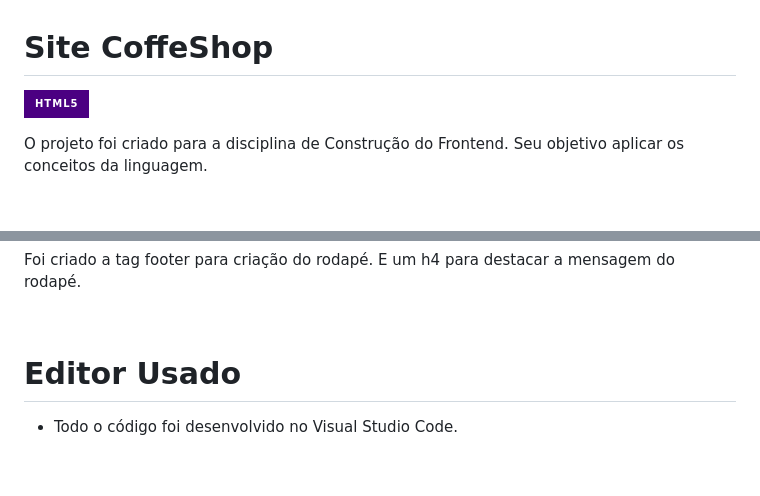
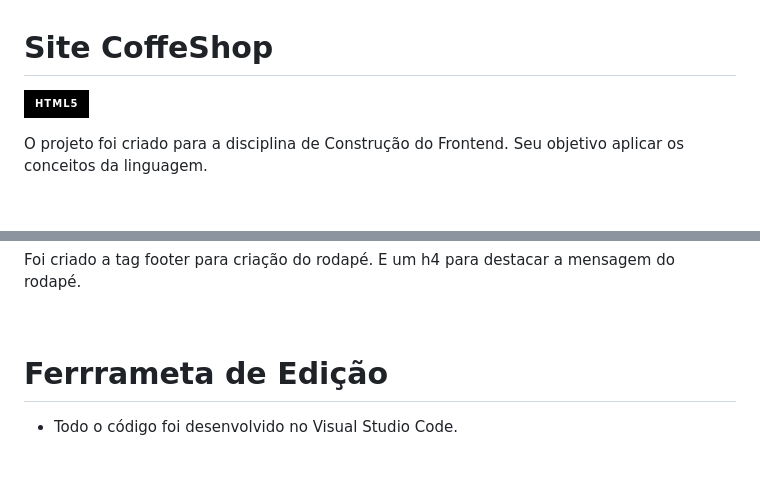
Before and after one commit to carlaallmeida/CoffeShop, a Markdown page: readme.md, 2 parts joined by grey strips. GitHub-like rendering; badges without logos.

```diff
--- a/readme.md
+++ b/readme.md
@@ -2,7 +2,7 @@
 
 <p align="left" display="inline-block">
 
-<img src="https://img.shields.io/badge/HTML5-4B0082?style=for-the-badge&logo=html5&logoColor=white"  alt="top-language"/>
+<img src="https://img.shields.io/badge/HTML5-000000?style=for-the-badge&logo=html5&logoColor=white"  alt="top-language"/>
 </p>
 <p> O projeto foi criado para a disciplina de Construção do Frontend. Seu objetivo aplicar os conceitos da linguagem.</p>
 <br>
@@ -63,7 +63,7 @@ elemento p está armazenando o texto de explicação do mesmo.</p>
 
 <br>
 
-<h1 align="left">Editor Usado</h1>
+<h1 align="left">Ferrrameta de Edição</h1>
 
 - Todo o código foi desenvolvido no Visual Studio Code.
 
```
